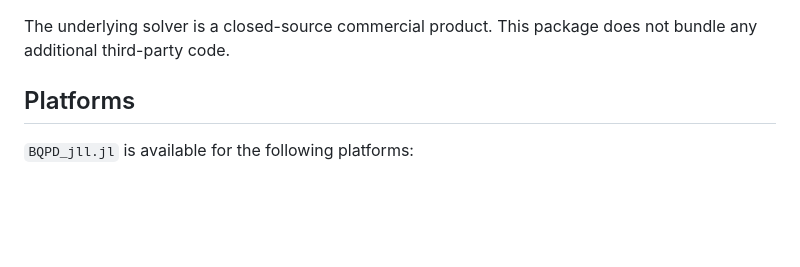
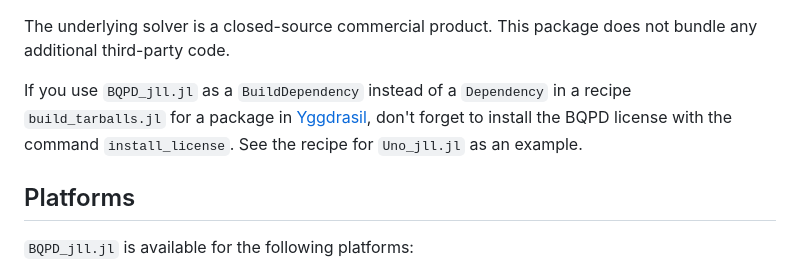
Before and after one commit to leyffer/BQPD_jll.jl, a Markdown page: README.md, the part around the change. Drawn GitHub-style; blank space fills up the shorter version.

Commit message:
Add a note about BuildDependency for Yggdrasil

```diff
--- a/README.md
+++ b/README.md
@@ -20,6 +20,9 @@ installed artifact directory, available via `BQPD_jll.artifact_dir`.
 
 The underlying solver is a closed-source commercial product.
 This package does not bundle any additional third-party code.
+
+If you use `BQPD_jll.jl` as a `BuildDependency` instead of a `Dependency` in a recipe `build_tarballs.jl` for a package in [Yggdrasil](https://github.com/JuliaPackaging/Yggdrasil), don't forget to install the BQPD license with the command `install_license`.
+See the recipe for `Uno_jll.jl` as an example.
 
 ## Platforms
 
```
